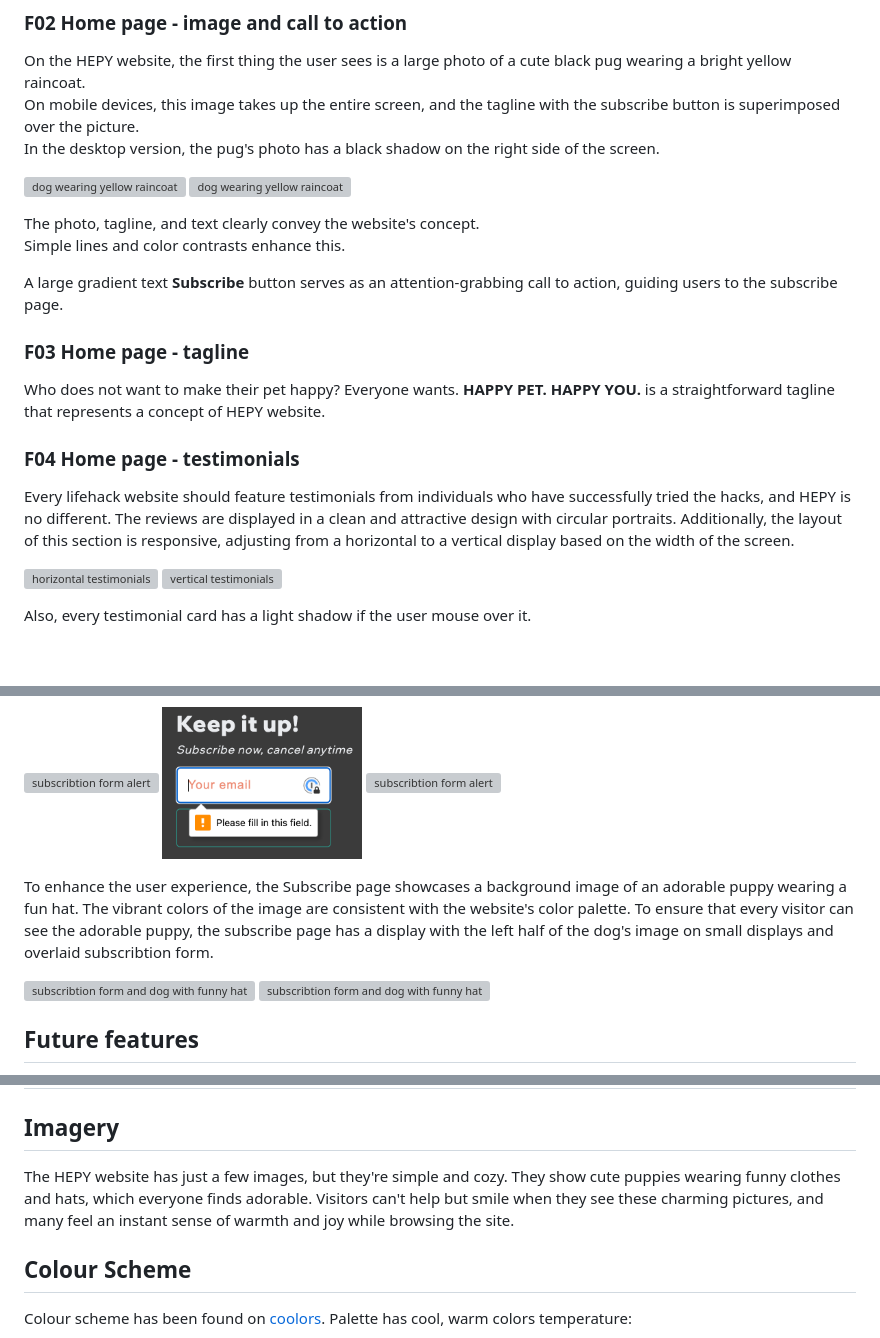
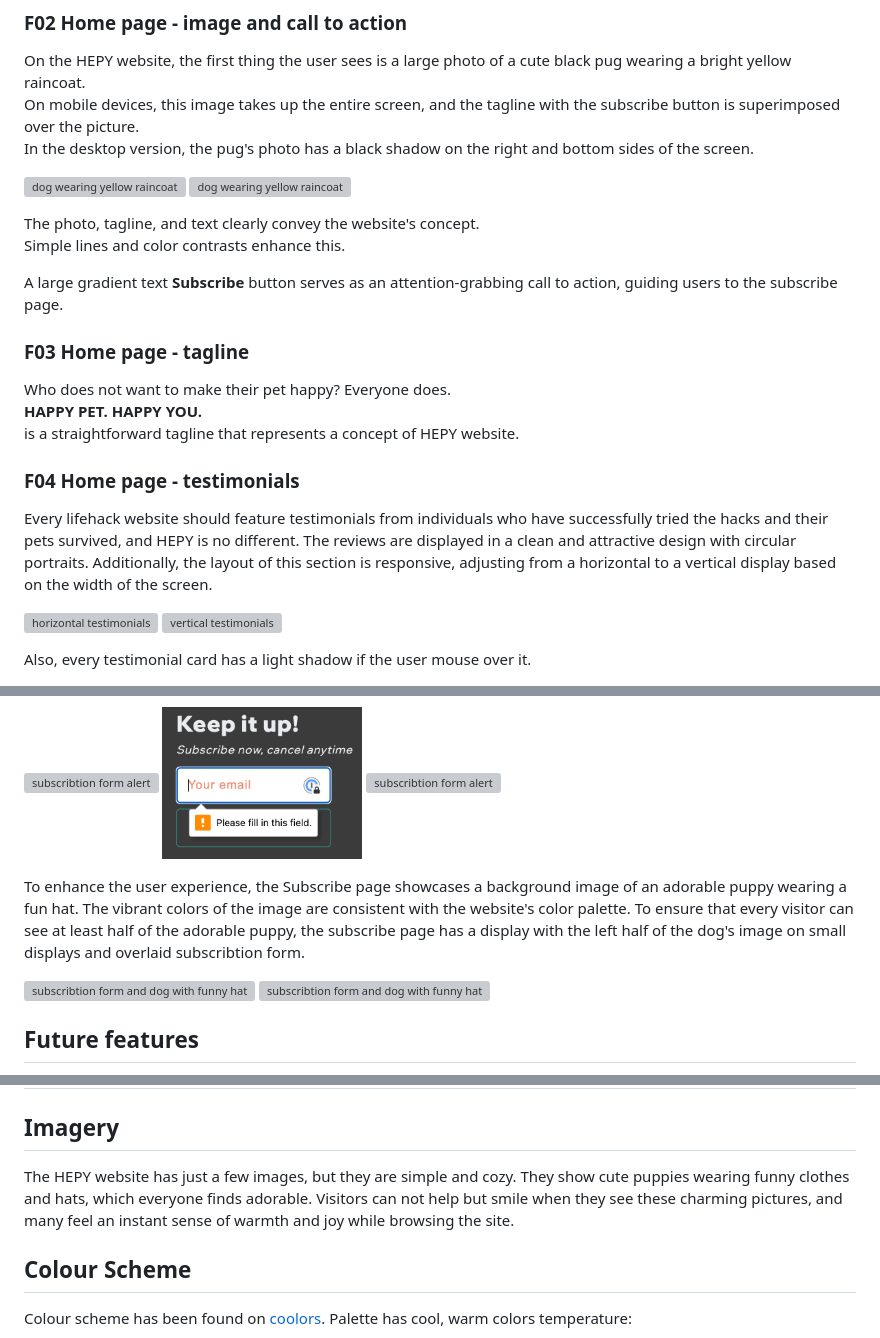
Before and after one commit to tayapro/just-works, a Markdown page: README.md, 3 parts joined by grey strips. Rendered like a GitHub page; blank space fills up the shorter version; grey boxes are pictures that could not be loaded.

```diff
--- a/README.md
+++ b/README.md
@@ -56,7 +56,7 @@ For mobile devices, it transforms into a compact "hamburger menu." This dropdown
 
 On the HEPY website, the first thing the user sees is a large photo of a cute black pug wearing a bright yellow raincoat. <br>
 On mobile devices, this image takes up the entire screen, and the tagline with the subscribe button is superimposed over the picture. <br>
-In the desktop version, the pug's photo has a black shadow on the right side of the screen.
+In the desktop version, the pug's photo has a black shadow on the right and bottom sides of the screen.
 
 <p float="left">
   <img src="assets/images/readme/f02_desktop.png" width="500" alt="dog wearing yellow raincoat"/>
@@ -70,12 +70,13 @@ A large gradient text **Subscribe** button serves as an attention-grabbing call
 
 ### F03 Home page - tagline
 
-Who does not want to make their pet happy? Everyone wants.
-**HAPPY PET. HAPPY YOU.** is a straightforward tagline that represents a concept of HEPY website.
+Who does not want to make their pet happy? Everyone does.<br>
+**HAPPY PET. HAPPY YOU.** <br>
+is a straightforward tagline that represents a concept of HEPY website.
 
 ### F04 Home page - testimonials
 
-Every lifehack website should feature testimonials from individuals who have successfully tried the hacks, and HEPY is no different. The reviews are displayed in a clean and attractive design with circular portraits. Additionally, the layout of this section is responsive, adjusting from a horizontal to a vertical display based on the width of the screen.
+Every lifehack website should feature testimonials from individuals who have successfully tried the hacks and their pets survived, and HEPY is no different. The reviews are displayed in a clean and attractive design with circular portraits. Additionally, the layout of this section is responsive, adjusting from a horizontal to a vertical display based on the width of the screen.
 
 <p float="left">
   <img src="assets/images/readme/f04_desktop.png" width="500" alt="horizontal testimonials"/>
@@ -130,7 +131,7 @@ What is required to subscribe to HEPY pet lifehacks? Simply an email. Therefore,
 </p>
 
 To enhance the user experience, the Subscribe page showcases a background image of an adorable puppy wearing a fun hat. The vibrant colors of the image are consistent with the website's color palette.
-To ensure that every visitor can see the adorable puppy, the subscribe page has a display with the left half of the dog's image on small displays and overlaid subscribtion form.
+To ensure that every visitor can see at least half of the adorable puppy, the subscribe page has a display with the left half of the dog's image on small displays and overlaid subscribtion form.
 
 <p float="left">
   <img src="assets/images/readme/f08_desktop.png" width="500" alt="subscribtion form and dog with funny hat"/>
@@ -148,7 +149,7 @@ To ensure that every visitor can see the adorable puppy, the subscribe page has
 # Design
 ## Imagery
 
-The HEPY website has just a few images, but they're simple and cozy. They show cute puppies wearing funny clothes and hats, which everyone finds adorable. Visitors can't help but smile when they see these charming pictures, and many feel an instant sense of warmth and joy while browsing the site.
+The HEPY website has just a few images, but they are simple and cozy. They show cute puppies wearing funny clothes and hats, which everyone finds adorable. Visitors can not help but smile when they see these charming pictures, and many feel an instant sense of warmth and joy while browsing the site.
 
 ## Colour Scheme
 
```
Also changed, not shown: other parts of README.md (+4 -1 lines).
